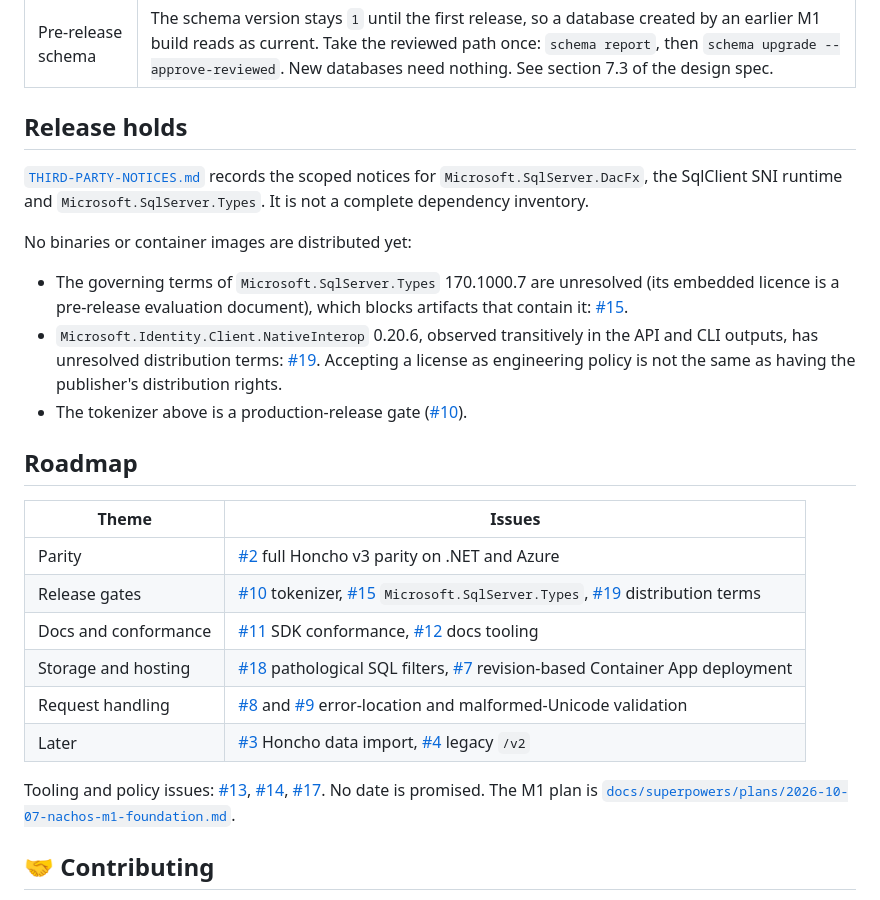
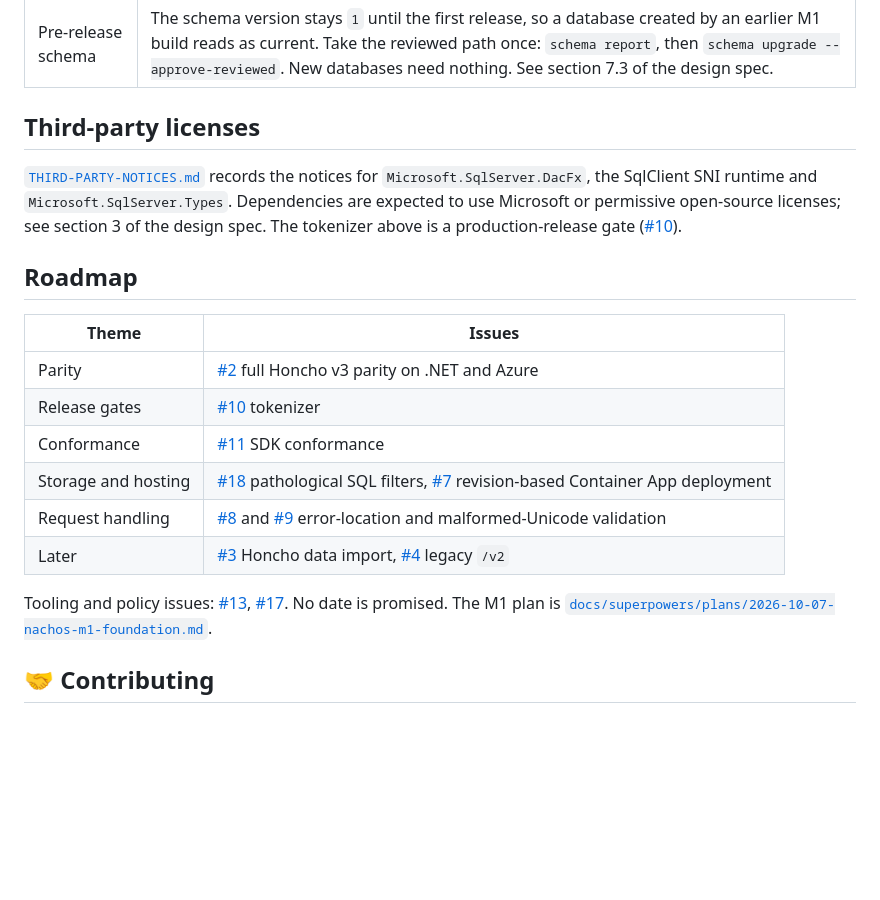
Before and after one commit to brendankowitz/nachos, a Markdown page: README.md, the part around the change. Rendered like a GitHub page; blank space fills up the shorter version.

Commit message:
docs(readme): replace release holds with the accepted license policy
Co-Authored-By: Claude Opus 5.5 <noreply@anthropic.com>

```diff
--- a/README.md
+++ b/README.md
@@ -254,28 +254,22 @@ A minimal smoke suite drives the upstream Python (`honcho-ai` 2.5.1) and TypeScr
 | SQL filters | A metadata key longer than 4000 UTF-16 code units, or a single filter with more than 2000 SQL parameters, is rejected with `422`. A pathological unmergeable filter, or a long `contains` / `icontains` operand over repetitive text, can hit the 30 second command timeout and surface as `500` rather than `422`: [#18](https://github.com/brendankowitz/nachos/issues/18). |
 | Pre-release schema | The schema version stays `1` until the first release, so a database created by an earlier M1 build reads as current. Take the reviewed path once: `schema report`, then `schema upgrade --approve-reviewed`. New databases need nothing. See section 7.3 of the design spec. |
 
-## Release holds
+## Third-party licenses
 
-[`THIRD-PARTY-NOTICES.md`](THIRD-PARTY-NOTICES.md) records the scoped notices for `Microsoft.SqlServer.DacFx`, the SqlClient SNI runtime and `Microsoft.SqlServer.Types`. It is not a complete dependency inventory.
-
-No binaries or container images are distributed yet:
-
-- The governing terms of `Microsoft.SqlServer.Types` 170.1000.7 are unresolved (its embedded licence is a pre-release evaluation document), which blocks artifacts that contain it: [#15](https://github.com/brendankowitz/nachos/issues/15).
-- `Microsoft.Identity.Client.NativeInterop` 0.20.6, observed transitively in the API and CLI outputs, has unresolved distribution terms: [#19](https://github.com/brendankowitz/nachos/issues/19). Accepting a license as engineering policy is not the same as having the publisher's distribution rights.
-- The tokenizer above is a production-release gate ([#10](https://github.com/brendankowitz/nachos/issues/10)).
+[`THIRD-PARTY-NOTICES.md`](THIRD-PARTY-NOTICES.md) records the notices for `Microsoft.SqlServer.DacFx`, the SqlClient SNI runtime and `Microsoft.SqlServer.Types`. Dependencies are expected to use Microsoft or permissive open-source licenses; see section 3 of the design spec. The tokenizer above is a production-release gate ([#10](https://github.com/brendankowitz/nachos/issues/10)).
 
 ## Roadmap
 
 | Theme | Issues |
 | --- | --- |
 | Parity | [#2](https://github.com/brendankowitz/nachos/issues/2) full Honcho v3 parity on .NET and Azure |
-| Release gates | [#10](https://github.com/brendankowitz/nachos/issues/10) tokenizer, [#15](https://github.com/brendankowitz/nachos/issues/15) `Microsoft.SqlServer.Types`, [#19](https://github.com/brendankowitz/nachos/issues/19) distribution terms |
-| Docs and conformance | [#11](https://github.com/brendankowitz/nachos/issues/11) SDK conformance, [#12](https://github.com/brendankowitz/nachos/issues/12) docs tooling |
+| Release gates | [#10](https://github.com/brendankowitz/nachos/issues/10) tokenizer |
+| Conformance | [#11](https://github.com/brendankowitz/nachos/issues/11) SDK conformance |
 | Storage and hosting | [#18](https://github.com/brendankowitz/nachos/issues/18) pathological SQL filters, [#7](https://github.com/brendankowitz/nachos/issues/7) revision-based Container App deployment |
 | Request handling | [#8](https://github.com/brendankowitz/nachos/issues/8) and [#9](https://github.com/brendankowitz/nachos/issues/9) error-location and malformed-Unicode validation |
 | Later | [#3](https://github.com/brendankowitz/nachos/issues/3) Honcho data import, [#4](https://github.com/brendankowitz/nachos/issues/4) legacy `/v2` |
 
-Tooling and policy issues: [#13](https://github.com/brendankowitz/nachos/issues/13), [#14](https://github.com/brendankowitz/nachos/issues/14), [#17](https://github.com/brendankowitz/nachos/issues/17). No date is promised. The M1 plan is [`docs/superpowers/plans/2026-10-07-nachos-m1-foundation.md`](docs/superpowers/plans/2026-10-07-nachos-m1-foundation.md).
+Tooling and policy issues: [#13](https://github.com/brendankowitz/nachos/issues/13), [#17](https://github.com/brendankowitz/nachos/issues/17). No date is promised. The M1 plan is [`docs/superpowers/plans/2026-10-07-nachos-m1-foundation.md`](docs/superpowers/plans/2026-10-07-nachos-m1-foundation.md).
 
 ## 🤝 Contributing
 
```
